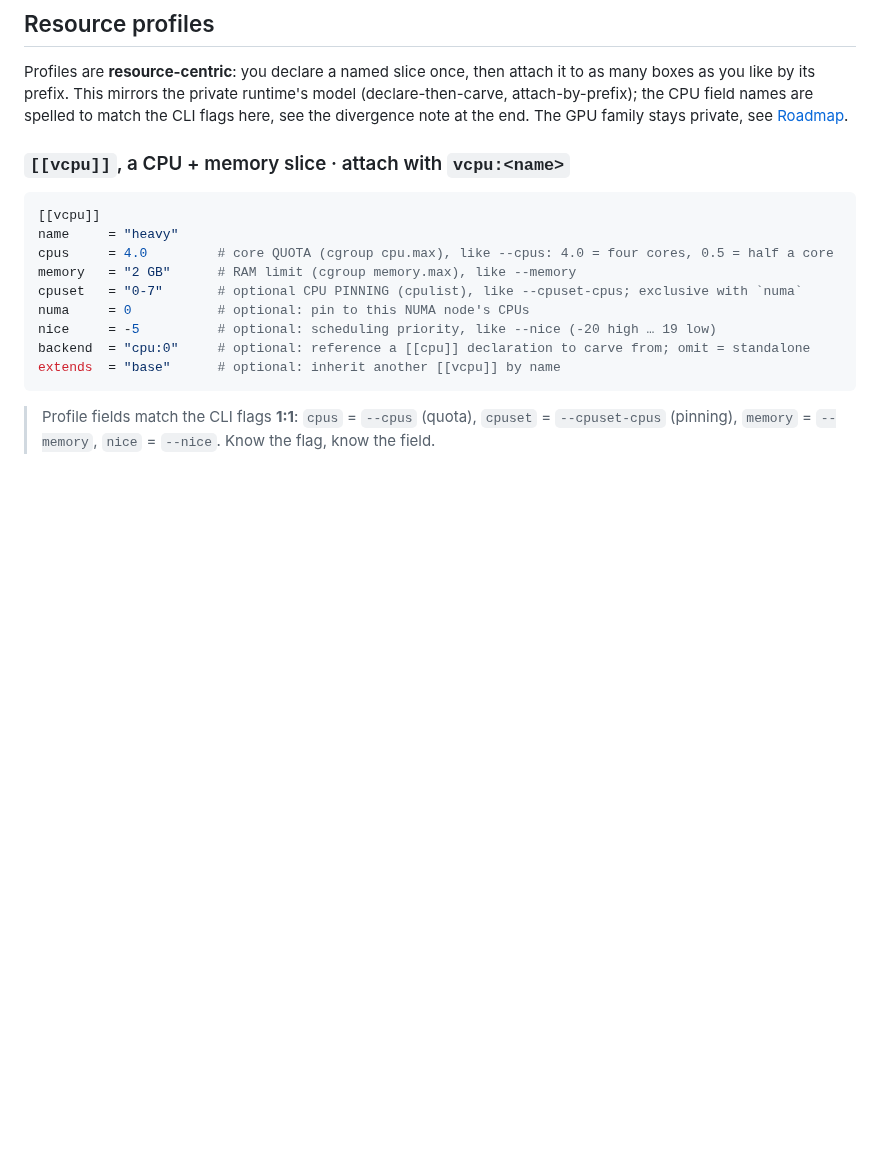
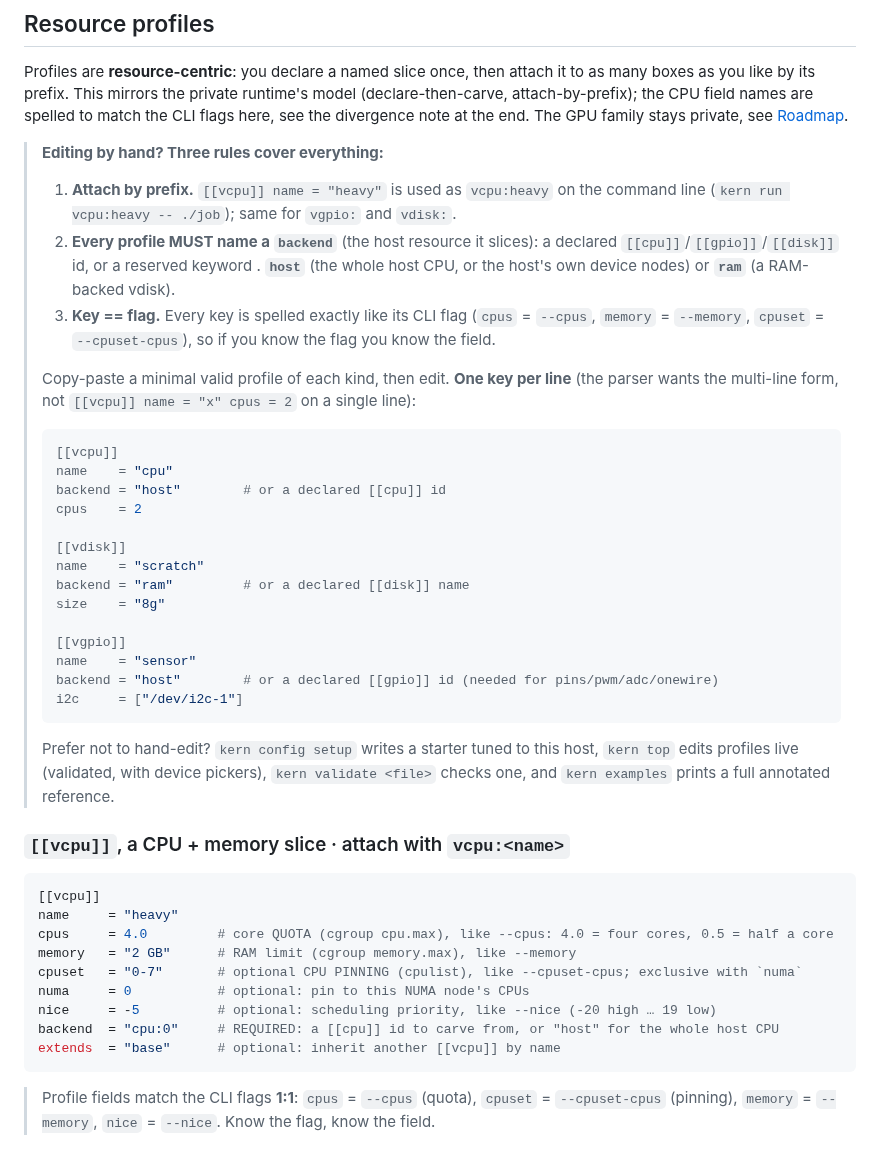
Before and after one commit to getkern/kern, a Markdown page: docs/CONFIG.md, the part around the change. Rendered like a GitHub page; blank space fills up the shorter version.

Commit message:
docs(config): extreme-clear hand-editing box + fix stale vcpu backend
Add an upfront 'three rules' box for editing kern.toml by hand: attach-by-
prefix, backend is mandatory (declared id or host/ram), key==flag; plus a
copy-paste minimal valid profile of each kind and the crucial multi-line-
form caveat (the one-line form doesn't parse). Fix the [[vcpu]] backend
comment that still said optional (mandatory since 0.6.11).

````diff
--- a/docs/CONFIG.md
+++ b/docs/CONFIG.md
@@ -22,6 +22,40 @@ you like by its prefix. This mirrors the private runtime's model (declare-then-c
 the CPU field names are spelled to match the CLI flags here, see the divergence note at the end. The
 GPU family stays private, see [Roadmap](../README.md#roadmap).
 
+> **Editing by hand? Three rules cover everything:**
+>
+> 1. **Attach by prefix.** `[[vcpu]] name = "heavy"` is used as `vcpu:heavy` on the command line
+>    (`kern run vcpu:heavy -- ./job`); same for `vgpio:` and `vdisk:`.
+> 2. **Every profile MUST name a `backend`** (the host resource it slices): a declared
+>    `[[cpu]]`/`[[gpio]]`/`[[disk]]` id, or a reserved keyword . **`host`** (the whole host CPU, or the
+>    host's own device nodes) or **`ram`** (a RAM-backed vdisk).
+> 3. **Key == flag.** Every key is spelled exactly like its CLI flag (`cpus` = `--cpus`, `memory` =
+>    `--memory`, `cpuset` = `--cpuset-cpus`), so if you know the flag you know the field.
+>
+> Copy-paste a minimal valid profile of each kind, then edit. **One key per line** (the parser wants
+> the multi-line form, not `[[vcpu]] name = "x" cpus = 2` on a single line):
+>
+> ```toml
+> [[vcpu]]
+> name    = "cpu"
+> backend = "host"        # or a declared [[cpu]] id
+> cpus    = 2
+>
+> [[vdisk]]
+> name    = "scratch"
+> backend = "ram"         # or a declared [[disk]] name
+> size    = "8g"
+>
+> [[vgpio]]
+> name    = "sensor"
+> backend = "host"        # or a declared [[gpio]] id (needed for pins/pwm/adc/onewire)
+> i2c     = ["/dev/i2c-1"]
+> ```
+>
+> Prefer not to hand-edit? `kern config setup` writes a starter tuned to this host, `kern top` edits
+> profiles live (validated, with device pickers), `kern validate <file>` checks one, and
+> `kern examples` prints a full annotated reference.
+
 ### `[[vcpu]]`, a CPU + memory slice · attach with `vcpu:<name>`
 
 ```toml
@@ -32,7 +66,7 @@ memory   = "2 GB"      # RAM limit (cgroup memory.max), like --memory
 cpuset   = "0-7"       # optional CPU PINNING (cpulist), like --cpuset-cpus; exclusive with `numa`
 numa     = 0           # optional: pin to this NUMA node's CPUs
 nice     = -5          # optional: scheduling priority, like --nice (-20 high … 19 low)
-backend  = "cpu:0"     # optional: reference a [[cpu]] declaration to carve from; omit = standalone
+backend  = "cpu:0"     # REQUIRED: a [[cpu]] id to carve from, or "host" for the whole host CPU
 extends  = "base"      # optional: inherit another [[vcpu]] by name
 ```
 
````
